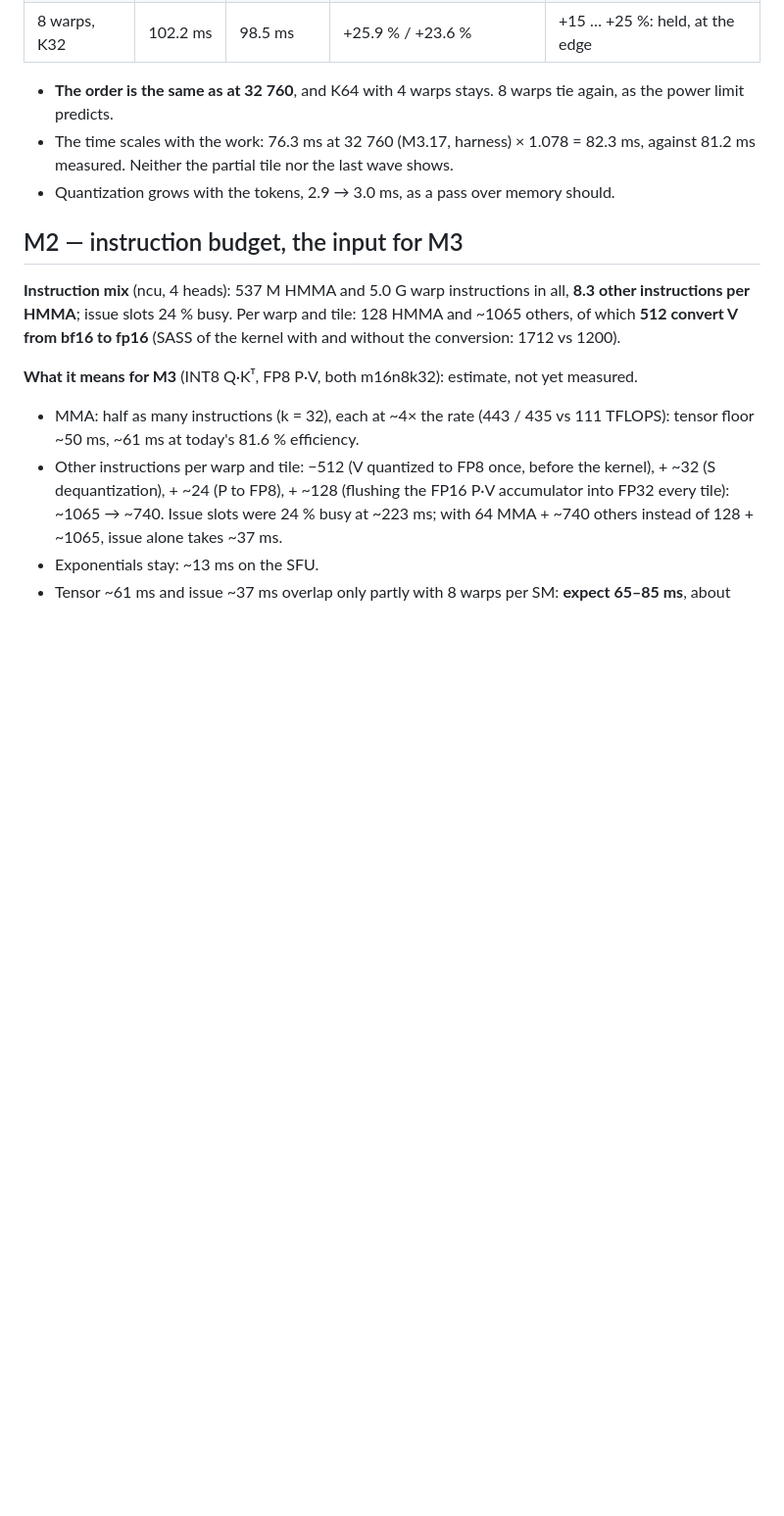
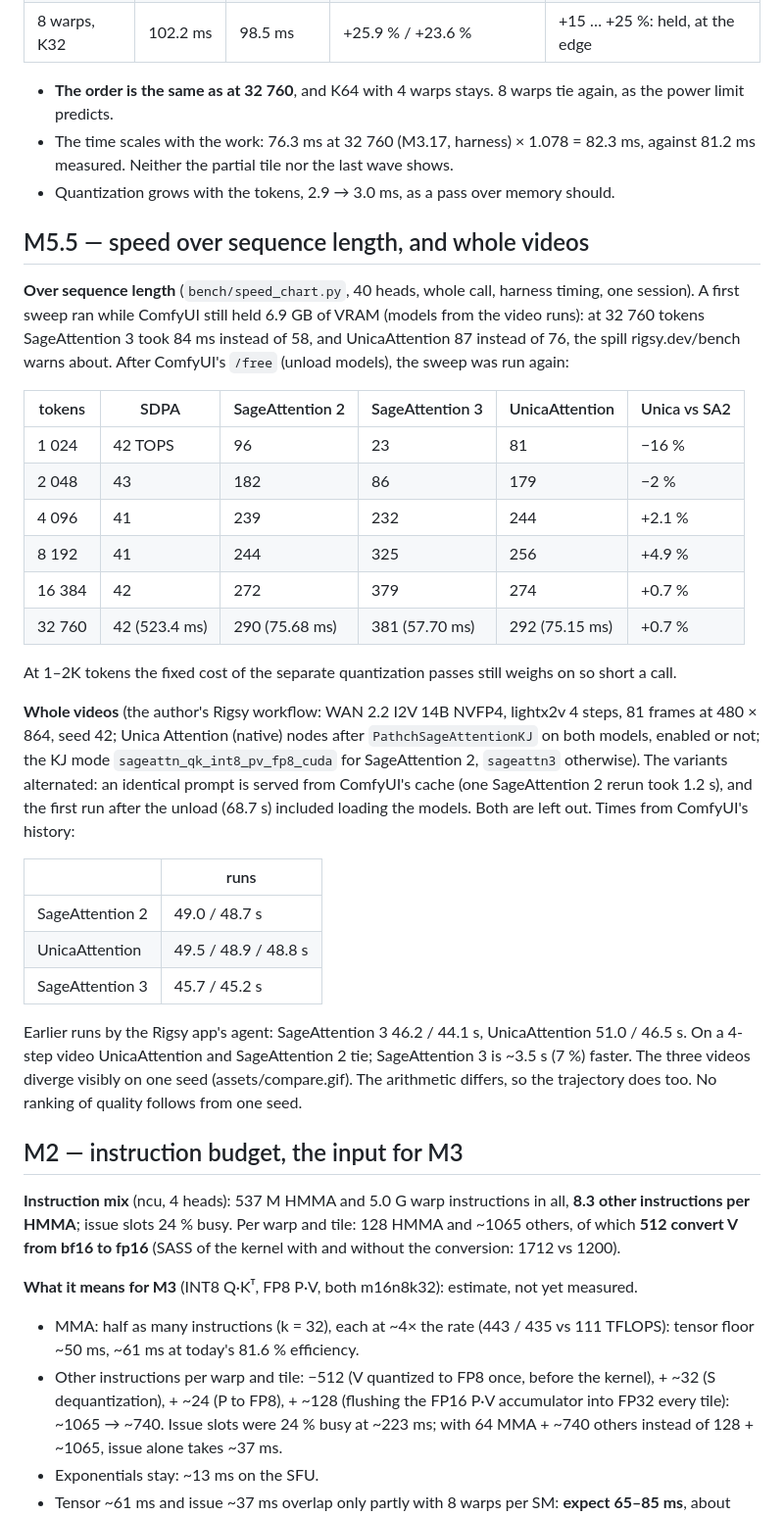
Before and after one commit to k1n0F/UnicaAttention, a Markdown page: LOG.md, the part around the change. Shown at 98% size. Drawn GitHub-style; blank space fills up the shorter version.

```diff
--- a/LOG.md
+++ b/LOG.md
@@ -1424,6 +1424,42 @@ the order should not change.
   measured. Neither the partial tile nor the last wave shows.
 - Quantization grows with the tokens, 2.9 → 3.0 ms, as a pass over memory should.
 
+## M5.5 — speed over sequence length, and whole videos
+
+**Over sequence length** (`bench/speed_chart.py`, 40 heads, whole call, harness timing, one session). A first
+sweep ran while ComfyUI still held 6.9 GB of VRAM (models from the video runs): at 32 760 tokens
+SageAttention 3 took 84 ms instead of 58, and UnicaAttention 87 instead of 76, the spill rigsy.dev/bench
+warns about. After ComfyUI's `/free` (unload models), the sweep was run again:
+
+| tokens | SDPA | SageAttention 2 | SageAttention 3 | UnicaAttention | Unica vs SA2 |
+|---|---|---|---|---|---|
+| 1 024 | 42 TOPS | 96 | 23 | 81 | −16 % |
+| 2 048 | 43 | 182 | 86 | 179 | −2 % |
+| 4 096 | 41 | 239 | 232 | 244 | +2.1 % |
+| 8 192 | 41 | 244 | 325 | 256 | +4.9 % |
+| 16 384 | 42 | 272 | 379 | 274 | +0.7 % |
+| 32 760 | 42 (523.4 ms) | 290 (75.68 ms) | 381 (57.70 ms) | 292 (75.15 ms) | +0.7 % |
+
+At 1–2K tokens the fixed cost of the separate quantization passes still weighs on so short a call.
+
+**Whole videos** (the author's Rigsy workflow: WAN 2.2 I2V 14B NVFP4, lightx2v 4 steps, 81 frames at
+480 × 864, seed 42; Unica Attention (native) nodes after `PathchSageAttentionKJ` on both models, enabled or
+not; the KJ mode `sageattn_qk_int8_pv_fp8_cuda` for SageAttention 2, `sageattn3` otherwise). The variants
+alternated: an identical prompt is served from ComfyUI's cache (one SageAttention 2 rerun took 1.2 s), and
+the first run after the unload (68.7 s) included loading the models. Both are left out. Times from ComfyUI's
+history:
+
+| | runs |
+|---|---|
+| SageAttention 2 | 49.0 / 48.7 s |
+| UnicaAttention | 49.5 / 48.9 / 48.8 s |
+| SageAttention 3 | 45.7 / 45.2 s |
+
+Earlier runs by the Rigsy app's agent: SageAttention 3 46.2 / 44.1 s, UnicaAttention 51.0 / 46.5 s. On a
+4-step video UnicaAttention and SageAttention 2 tie; SageAttention 3 is ~3.5 s (7 %) faster. The three
+videos diverge visibly on one seed (assets/compare.gif). The arithmetic differs, so the trajectory does too.
+No ranking of quality follows from one seed.
+
 ## M2 — instruction budget, the input for M3
 
 **Instruction mix** (ncu, 4 heads): 537 M HMMA and 5.0 G warp instructions in all, **8.3 other
```
Also changed, not shown: README.md (+57 -0 lines), assets/speed.png (added), 2 other files.
